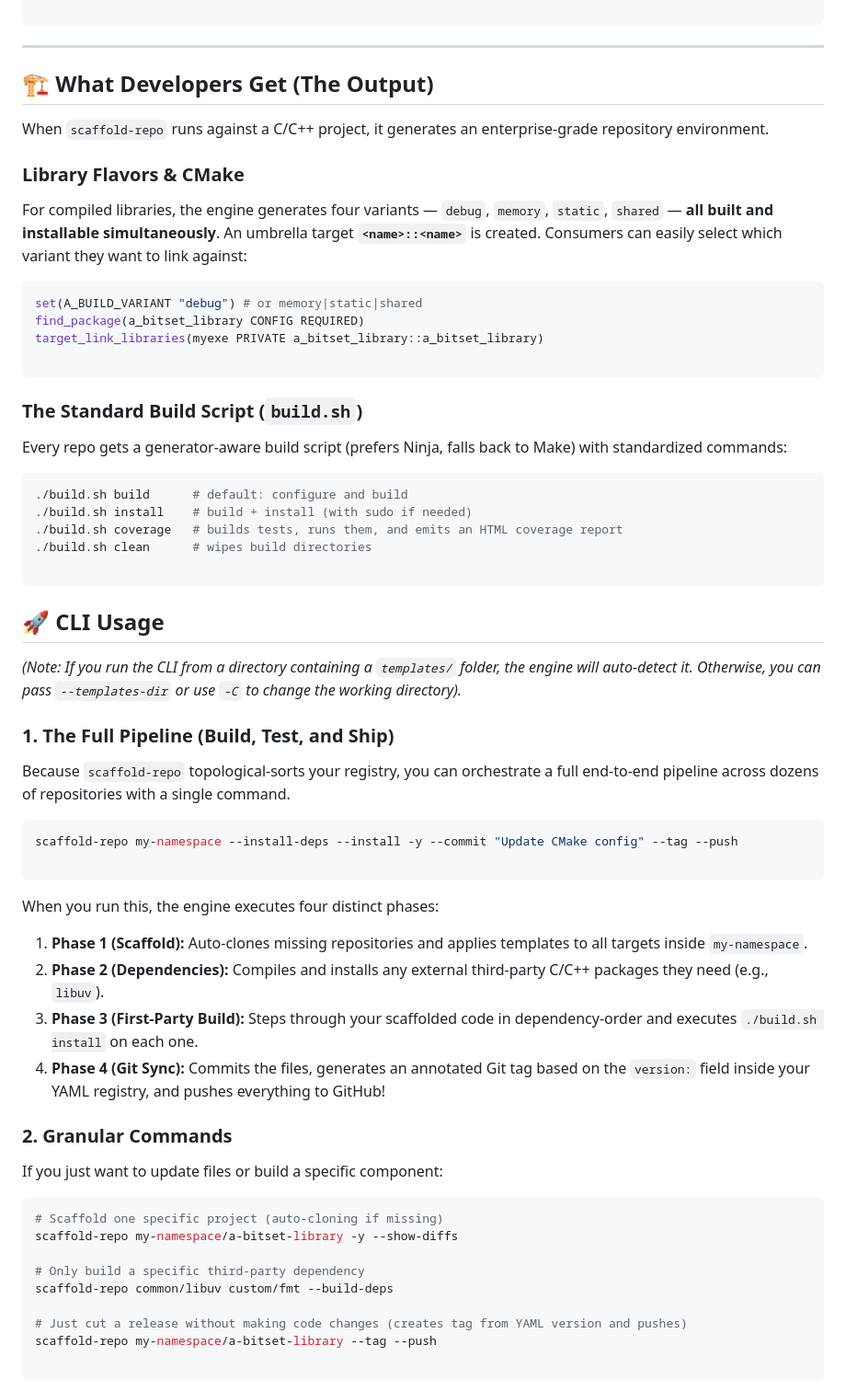
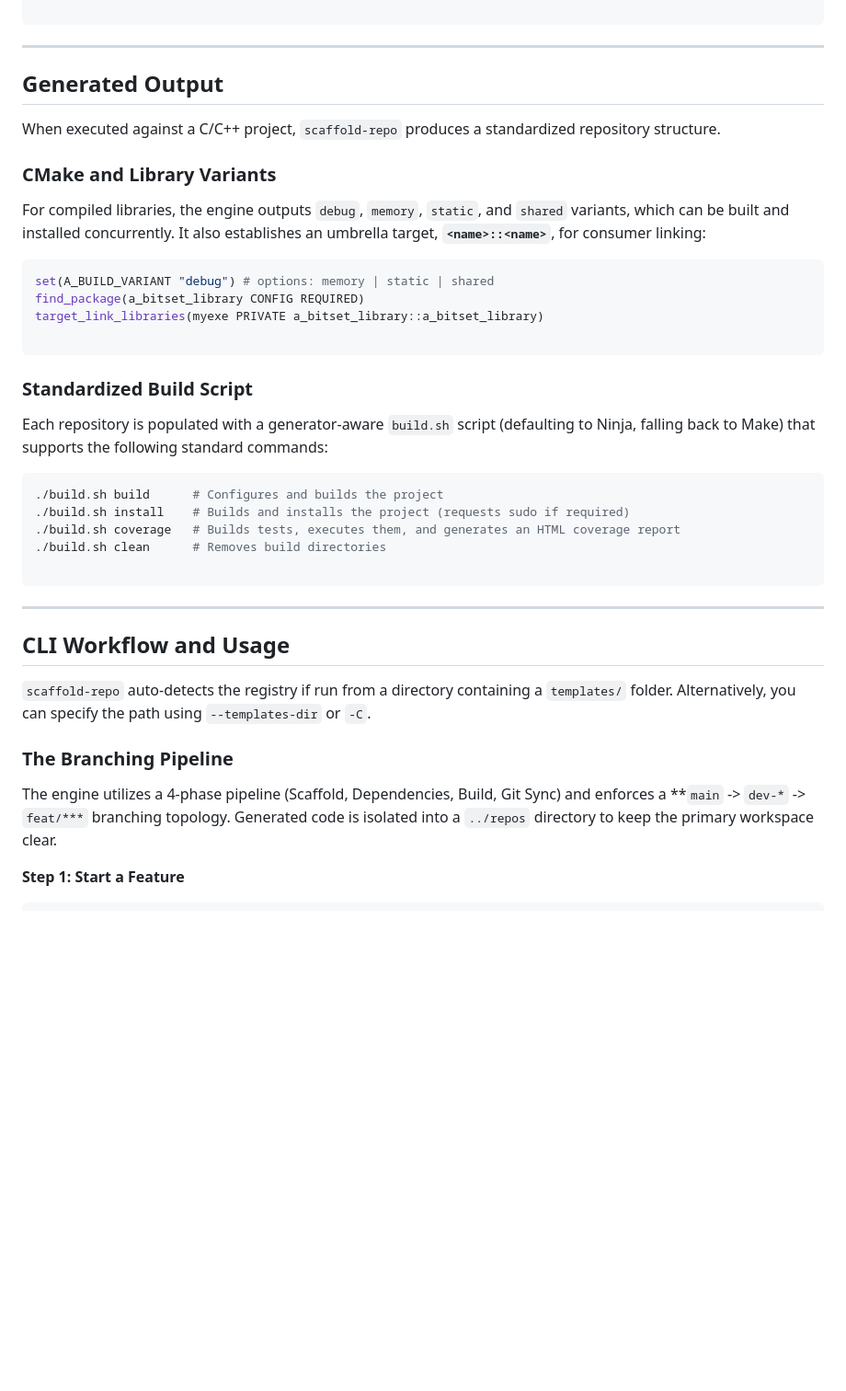
Before and after one commit to contactandyc/scaffold-repo, a Markdown page: README.md, the part around one of its changes. Shown at 92% size. Drawn GitHub-style; blank space fills up the shorter version.

Commit message:
initial working version

````diff
--- a/README.md
+++ b/README.md
@@ -75,67 +77,42 @@ apps:
 
 ---
 
-## 🏗️ What Developers Get (The Output)
+## Generated Output
 
-When `scaffold-repo` runs against a C/C++ project, it generates an enterprise-grade repository environment.
+When executed against a C/C++ project, `scaffold-repo` produces a standardized repository structure.
 
-### Library Flavors & CMake
+### CMake and Library Variants
 
-For compiled libraries, the engine generates four variants — `debug`, `memory`, `static`, `shared` — **all built and installable simultaneously**.
-An umbrella target **`<name>::<name>`** is created. Consumers can easily select which variant they want to link against:
+For compiled libraries, the engine outputs `debug`, `memory`, `static`, and `shared` variants, which can be built and installed concurrently. It also establishes an umbrella target, **`<name>::<name>`**, for consumer linking:
 
 ```cmake
-set(A_BUILD_VARIANT "debug") # or memory|static|shared
+set(A_BUILD_VARIANT "debug") # options: memory | static | shared
 find_package(a_bitset_library CONFIG REQUIRED)
 target_link_libraries(myexe PRIVATE a_bitset_library::a_bitset_library)
 
 ```
 
-### The Standard Build Script (`build.sh`)
+### Standardized Build Script
 
-Every repo gets a generator-aware build script (prefers Ninja, falls back to Make) with standardized commands:
+Each repository is populated with a generator-aware `build.sh` script (defaulting to Ninja, falling back to Make) that supports the following standard commands:
 
 ```bash
-./build.sh build      # default: configure and build
-./build.sh install    # build + install (with sudo if needed)
-./build.sh coverage   # builds tests, runs them, and emits an HTML coverage report
-./build.sh clean      # wipes build directories
+./build.sh build      # Configures and builds the project
+./build.sh install    # Builds and installs the project (requests sudo if required)
+./build.sh coverage   # Builds tests, executes them, and generates an HTML coverage report
+./build.sh clean      # Removes build directories
 
 ```
 
-## 🚀 CLI Usage
+---
 
-*(Note: If you run the CLI from a directory containing a `templates/` folder, the engine will auto-detect it. Otherwise, you can pass `--templates-dir` or use `-C` to change the working directory).*
+## CLI Workflow and Usage
 
-### 1. The Full Pipeline (Build, Test, and Ship)
+`scaffold-repo` auto-detects the registry if run from a directory containing a `templates/` folder. Alternatively, you can specify the path using `--templates-dir` or `-C`.
 
-Because `scaffold-repo` topological-sorts your registry, you can orchestrate a full end-to-end pipeline across dozens of repositories with a single command.
+### The Branching Pipeline
 
-```bash
-scaffold-repo my-namespace --install-deps --install -y --commit "Update CMake config" --tag --push
+The engine utilizes a 4-phase pipeline (Scaffold, Dependencies, Build, Git Sync) and enforces a **`main` -> `dev-*` -> `feat/***` branching topology. Generated code is isolated into a `../repos` directory to keep the primary workspace clear.
 
-```
+**Step 1: Start a Feature**
 
-When you run this, the engine executes four distinct phases:
-
-1. **Phase 1 (Scaffold):** Auto-clones missing repositories and applies templates to all targets inside `my-namespace`.
-2. **Phase 2 (Dependencies):** Compiles and installs any external third-party C/C++ packages they need (e.g., `libuv`).
-3. **Phase 3 (First-Party Build):** Steps through your scaffolded code in dependency-order and executes `./build.sh install` on each one.
-4. **Phase 4 (Git Sync):** Commits the files, generates an annotated Git tag based on the `version:` field inside your YAML registry, and pushes everything to GitHub!
-
-### 2. Granular Commands
-
-If you just want to update files or build a specific component:
-
-```bash
-# Scaffold one specific project (auto-cloning if missing)
-scaffold-repo my-namespace/a-bitset-library -y --show-diffs
-
-# Only build a specific third-party dependency
-scaffold-repo common/libuv custom/fmt --build-deps
-
-# Just cut a release without making code changes (creates tag from YAML version and pushes)
-scaffold-repo my-namespace/a-bitset-library --tag --push
-
-```
-
````
Also changed, not shown: other parts of README.md (+51 -96 lines).
